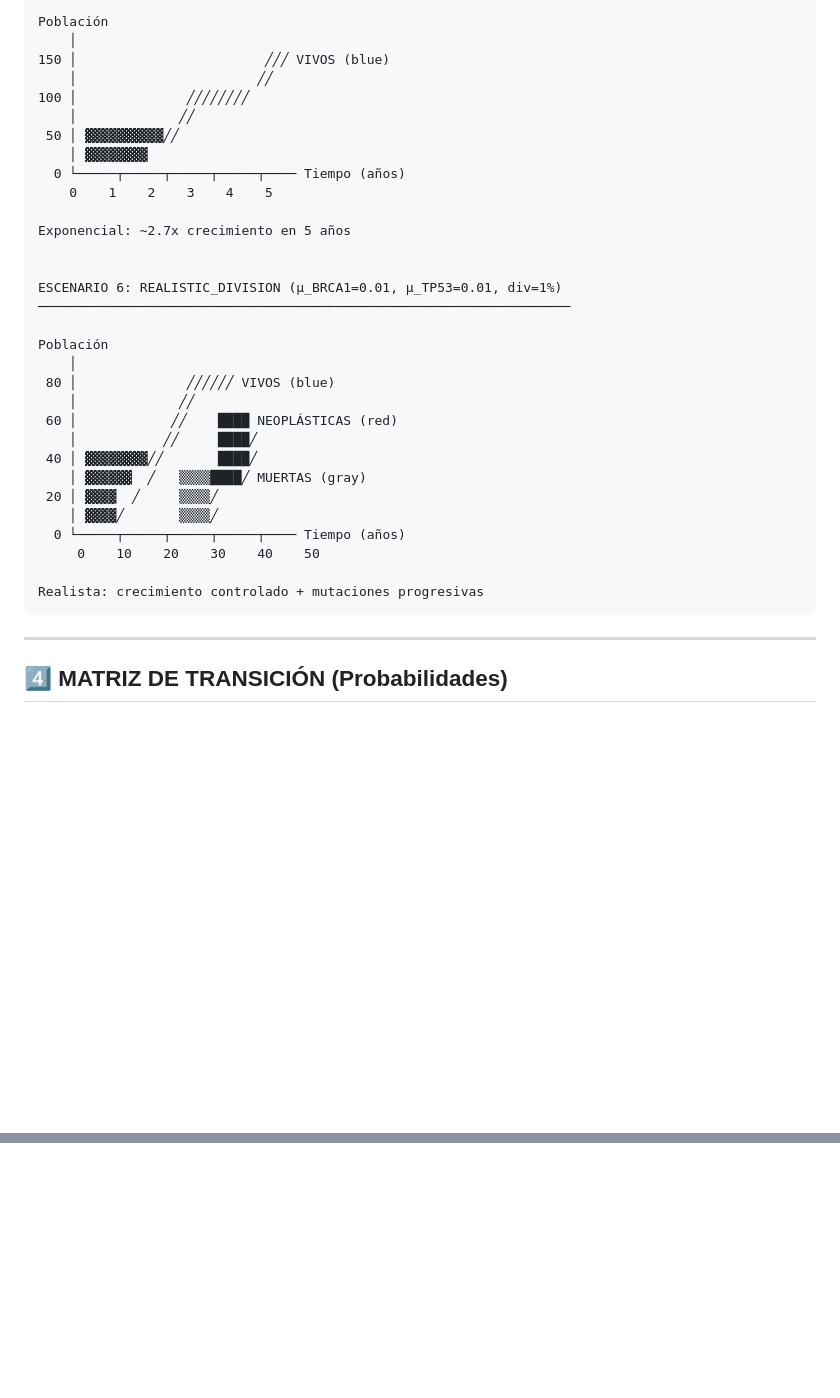
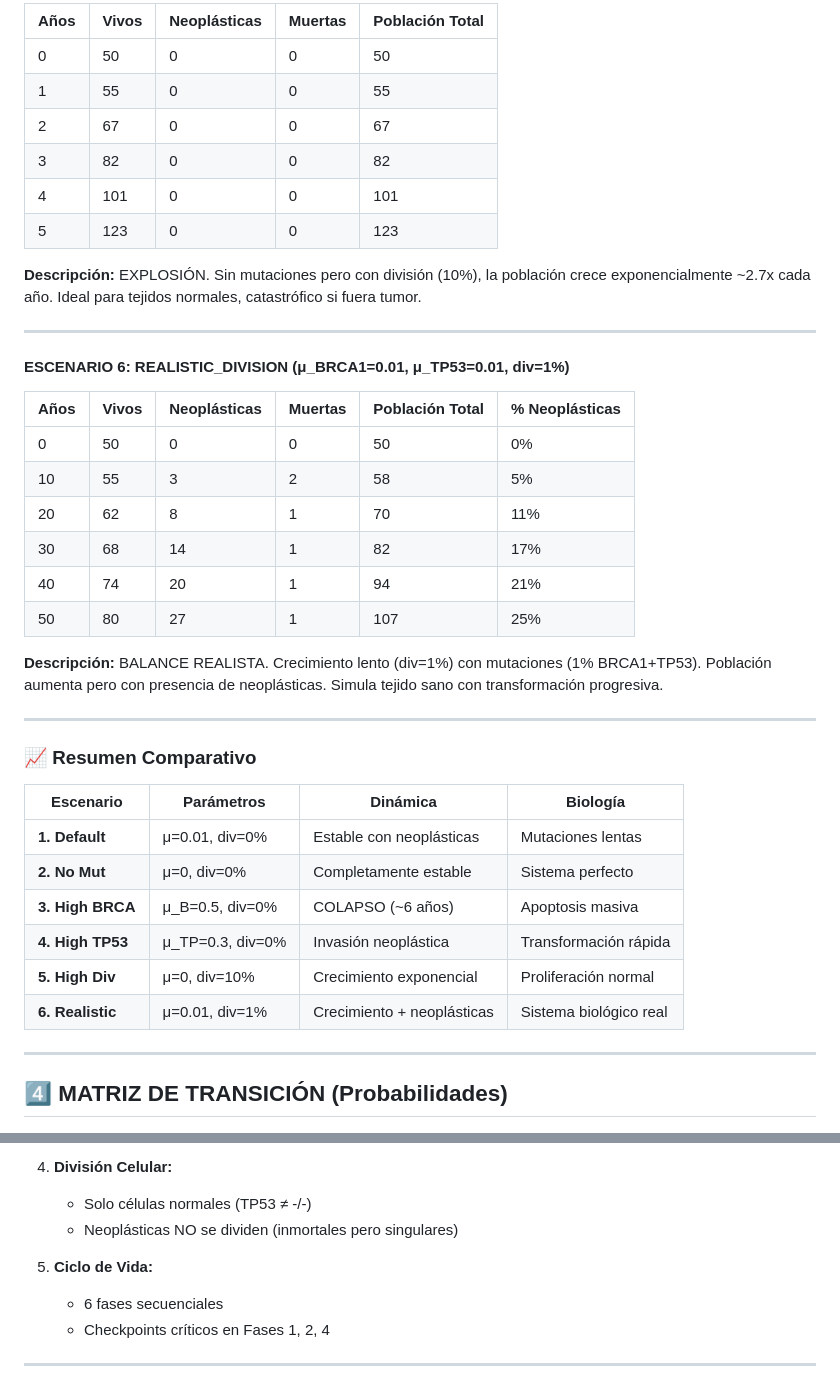
Before and after one commit to lpalomerol/cellSim, a Markdown page: docs/diagrams.md, 2 parts joined by grey strips. GitHub-like rendering; blank space fills up the shorter version.

````diff
--- a/docs/diagrams.md
+++ b/docs/diagrams.md
@@ -501,36 +474,42 @@ ESCENARIO 5: CELL_DIVISION_HEALTHY (μ=0.0, div=10%)
 
-Población
-    │
-150 │                        ╱╱╱ VIVOS (blue)
-    │                       ╱╱
-100 │              ╱╱╱╱╱╱╱╱
-    │             ╱╱
- 50 │ ▓▓▓▓▓▓▓▓▓▓╱╱
-    │ ▓▓▓▓▓▓▓▓
-  0 └─────┬─────┬─────┬─────┬──── Tiempo (años)
-    0    1    2    3    4    5
+| Años | Vivos | Neoplásticas | Muertas | Población Total |
+|---|---|---|---|---|
+| 0 | 50 | 0 | 0 | 50 |
+| 1 | 55 | 0 | 0 | 55 |
+| 2 | 67 | 0 | 0 | 67 |
+| 3 | 82 | 0 | 0 | 82 |
+| 4 | 101 | 0 | 0 | 101 |
+| 5 | 123 | 0 | 0 | 123 |
 
-Exponencial: ~2.7x crecimiento en 5 años
+**Descripción:** EXPLOSIÓN. Sin mutaciones pero con división (10%), la población crece exponencialmente ~2.7x cada año. Ideal para tejidos normales, catastrófico si fuera tumor.
 
+---
 
-ESCENARIO 6: REALISTIC_DIVISION (μ_BRCA1=0.01, μ_TP53=0.01, div=1%)
-────────────────────────────────────────────────────────────────────
+#### ESCENARIO 6: REALISTIC_DIVISION (μ_BRCA1=0.01, μ_TP53=0.01, div=1%)
 
-Población
-    │
- 80 │              ╱╱╱╱╱╱ VIVOS (blue)
-    │             ╱╱
- 60 │            ╱╱    ████ NEOPLÁSTICAS (red)
-    │           ╱╱     ████╱
- 40 │ ▓▓▓▓▓▓▓▓╱╱       ████╱
-    │ ▓▓▓▓▓▓  ╱   ▒▒▒▒████╱ MUERTAS (gray)
- 20 │ ▓▓▓▓  ╱     ▒▒▒▒╱
-    │ ▓▓▓▓╱       ▒▒▒▒╱
-  0 └─────┬─────┬─────┬─────┬──── Tiempo (años)
-     0    10    20    30    40    50
+| Años | Vivos | Neoplásticas | Muertas | Población Total | % Neoplásticas |
+|---|---|---|---|---|---|
+| 0 | 50 | 0 | 0 | 50 | 0% |
+| 10 | 55 | 3 | 2 | 58 | 5% |
+| 20 | 62 | 8 | 1 | 70 | 11% |
+| 30 | 68 | 14 | 1 | 82 | 17% |
+| 40 | 74 | 20 | 1 | 94 | 21% |
+| 50 | 80 | 27 | 1 | 107 | 25% |
 
-Realista: crecimiento controlado + mutaciones progresivas
-```
+**Descripción:** BALANCE REALISTA. Crecimiento lento (div=1%) con mutaciones (1% BRCA1+TP53). Población aumenta pero con presencia de neoplásticas. Simula tejido sano con transformación progresiva.
+
+---
+
+### 📈 Resumen Comparativo
+
+| Escenario | Parámetros | Dinámica | Biología |
+|---|---|---|---|
+| **1. Default** | μ=0.01, div=0% | Estable con neoplásticas | Mutaciones lentas |
+| **2. No Mut** | μ=0, div=0% | Completamente estable | Sistema perfecto |
+| **3. High BRCA** | μ_B=0.5, div=0% | COLAPSO (~6 años) | Apoptosis masiva |
+| **4. High TP53** | μ_TP=0.3, div=0% | Invasión neoplástica | Transformación rápida |
+| **5. High Div** | μ=0, div=10% | Crecimiento exponencial | Proliferación normal |
+| **6. Realistic** | μ=0.01, div=1% | Crecimiento + neoplásticas | Sistema biológico real |
 
 ---
 
@@ -628,0 +647,9 @@ La transformación neoplástica solo ocurre cuando TP53 = -/- (completamente def
+4. **División Celular:**
+   - Solo células normales (TP53 ≠ -/-)
+   - Neoplásticas NO se dividen (inmortales pero singulares)
+
+5. **Ciclo de Vida:**
+   - 6 fases secuenciales
+   - Checkpoints críticos en Fases 1, 2, 4
+
+---
````
Also changed, not shown: other parts of docs/diagrams.md (+125 -113 lines).
